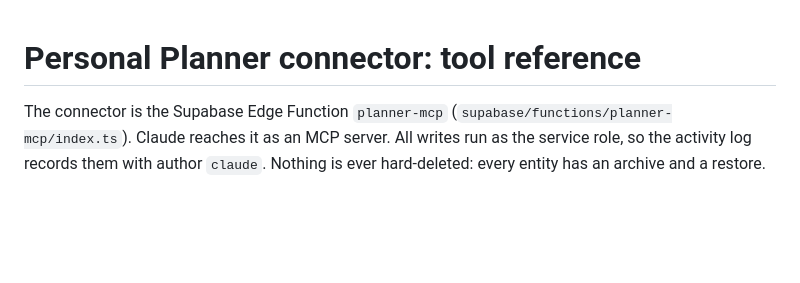
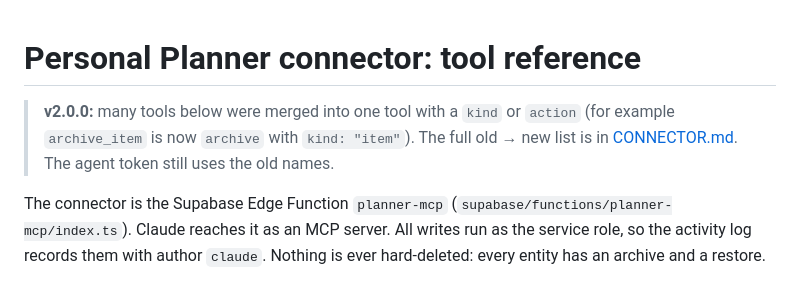
Before and after one commit to majdmurad-mm/personal-planner, a Markdown page: docs/connector-tools.md, the part around the change. Rendered like a GitHub page; blank space fills up the shorter version.

Commit message:
Docs: old tool -> new tool table, sizes, and how to add Planner Voice in claude.ai
Co-Authored-By: Claude Opus 5.5 <noreply@anthropic.com>

```diff
--- a/docs/connector-tools.md
+++ b/docs/connector-tools.md
@@ -1,4 +1,6 @@
 # Personal Planner connector: tool reference
+
+> **v2.0.0:** many tools below were merged into one tool with a `kind` or `action` (for example `archive_item` is now `archive` with `kind: "item"`). The full old → new list is in [CONNECTOR.md](CONNECTOR.md). The agent token still uses the old names.
 
 The connector is the Supabase Edge Function `planner-mcp` (`supabase/functions/planner-mcp/index.ts`).
 Claude reaches it as an MCP server. All writes run as the service role, so the activity log records them
```
Also changed, not shown: docs/CONNECTOR.md (added, +161 -0 lines), 1 other file.
